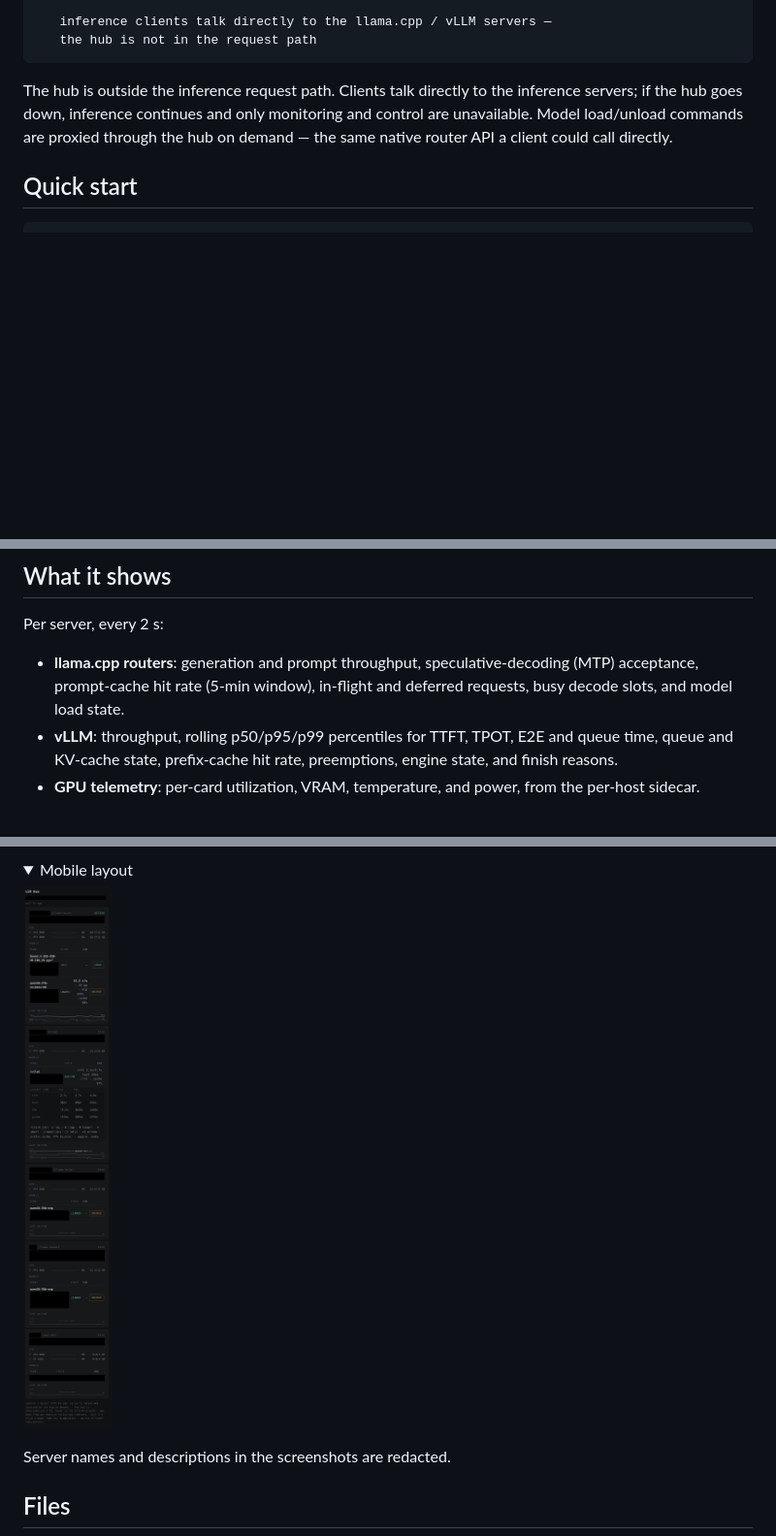
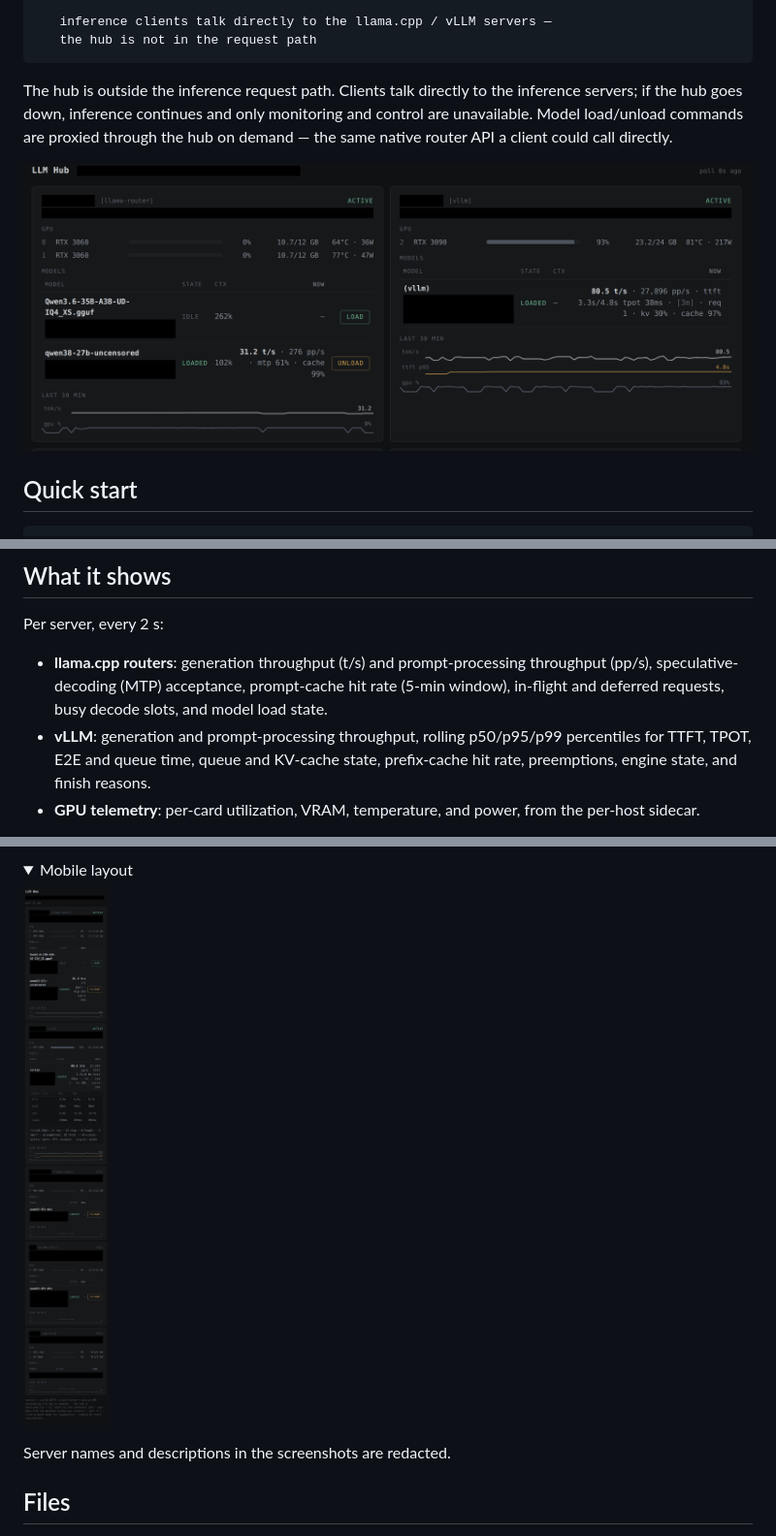
Before and after one commit to githabideri/llmlab, a Markdown page: hub/README.md, 3 parts joined by grey strips. Shown at 97% size. Drawn GitHub-style; pictures changed too: hub/screenshots/llm-hub-mobile.png, hub/screenshots/llm-hub-overview-crop.png (added); folded sections open; blank space fills up the shorter version.

````diff
--- a/hub/README.md
+++ b/hub/README.md
@@ -28,6 +28,8 @@ monitoring and control are unavailable. Model load/unload commands are
 proxied through the hub on demand — the same native router API a client
 could call directly.
 
+![LLM Hub showing two inference nodes: per-GPU utilization/VRAM/temperature/power rows, model load state, and live generation and prompt-processing throughput.](screenshots/llm-hub-overview-crop.png)
+
 ## Quick start
 
 ```sh
@@ -46,13 +48,13 @@ For the systemd layout, see [Deploy](#deploy).
 
 Per server, every 2 s:
 
-- **llama.cpp routers**: generation and prompt throughput,
-  speculative-decoding (MTP) acceptance, prompt-cache hit rate (5-min
-  window), in-flight and deferred requests, busy decode slots, and model
-  load state.
-- **vLLM**: throughput, rolling p50/p95/p99 percentiles for TTFT, TPOT,
-  E2E and queue time, queue and KV-cache state, prefix-cache hit rate,
-  preemptions, engine state, and finish reasons.
+- **llama.cpp routers**: generation throughput (t/s) and
+  prompt-processing throughput (pp/s), speculative-decoding (MTP)
+  acceptance, prompt-cache hit rate (5-min window), in-flight and deferred
+  requests, busy decode slots, and model load state.
+- **vLLM**: generation and prompt-processing throughput, rolling p50/p95/p99
+  percentiles for TTFT, TPOT, E2E and queue time, queue and KV-cache state,
+  prefix-cache hit rate, preemptions, engine state, and finish reasons.
 - **GPU telemetry**: per-card utilization, VRAM, temperature, and power,
   from the per-host sidecar.
 
````
Also changed, not shown: other parts of hub/README.md (+30 -17 lines), hub/screenshots/llm-hub-diagnostics.png, hub/screenshots/llm-hub-fleet.png.
